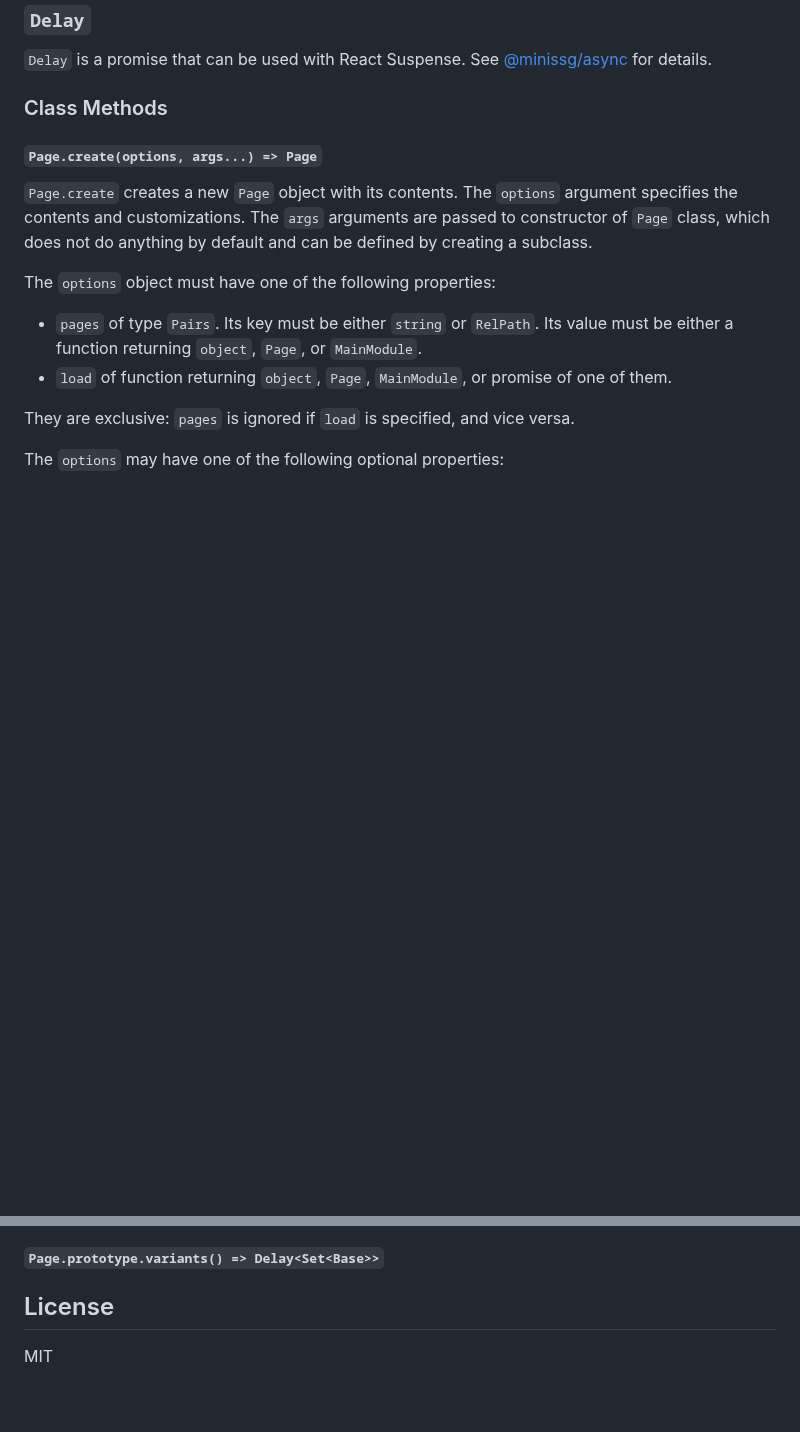
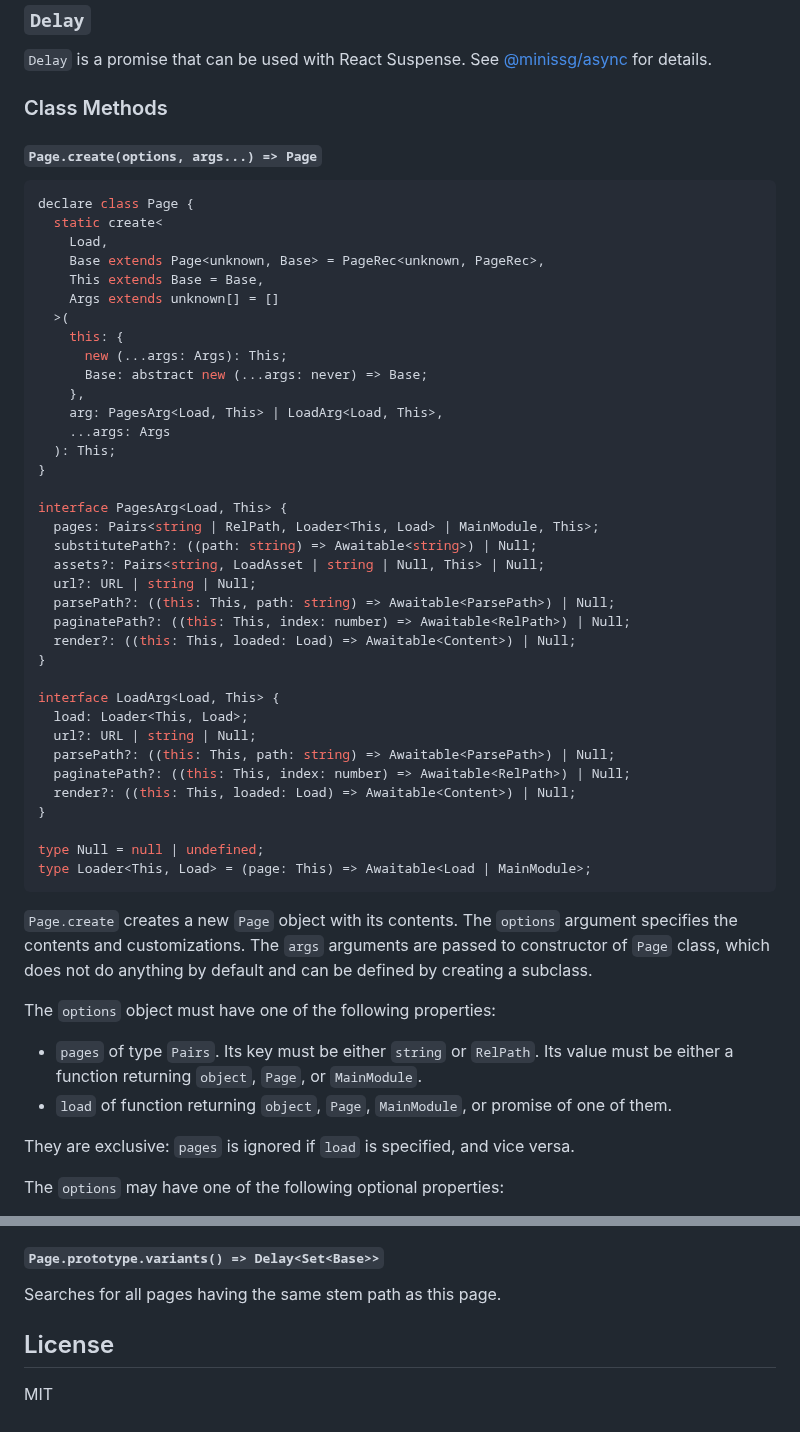
Before and after one commit to uenoB/minissg, a Markdown page: packages/page/README.md, 2 parts joined by grey strips. Rendered like a GitHub page; blank space fills up the shorter version.

````diff
--- a/packages/page/README.md
+++ b/packages/page/README.md
@@ -216,6 +273,45 @@ See [@minissg/async] for details.
 ### Class Methods
 
 #### `Page.create(options, args...) => Page`
+
+``` typescript
+declare class Page {
+  static create<
+    Load,
+    Base extends Page<unknown, Base> = PageRec<unknown, PageRec>,
+    This extends Base = Base,
+    Args extends unknown[] = []
+  >(
+    this: {
+      new (...args: Args): This;
+      Base: abstract new (...args: never) => Base;
+    },
+    arg: PagesArg<Load, This> | LoadArg<Load, This>,
+    ...args: Args
+  ): This;
+}
+
+interface PagesArg<Load, This> {
+  pages: Pairs<string | RelPath, Loader<This, Load> | MainModule, This>;
+  substitutePath?: ((path: string) => Awaitable<string>) | Null;
+  assets?: Pairs<string, LoadAsset | string | Null, This> | Null;
+  url?: URL | string | Null;
+  parsePath?: ((this: This, path: string) => Awaitable<ParsePath>) | Null;
+  paginatePath?: ((this: This, index: number) => Awaitable<RelPath>) | Null;
+  render?: ((this: This, loaded: Load) => Awaitable<Content>) | Null;
+}
+
+interface LoadArg<Load, This> {
+  load: Loader<This, Load>;
+  url?: URL | string | Null;
+  parsePath?: ((this: This, path: string) => Awaitable<ParsePath>) | Null;
+  paginatePath?: ((this: This, index: number) => Awaitable<RelPath>) | Null;
+  render?: ((this: This, loaded: Load) => Awaitable<Content>) | Null;
+}
+
+type Null = null | undefined;
+type Loader<This, Load> = (page: This) => Awaitable<Load | MainModule>;
+```
 
 `Page.create` creates a new `Page` object with its contents.
 The `options` argument specifies the contents and customizations.
@@ -318,4 +494,6 @@ creating a subclass of `Page`.
 #### `Page.prototype.variants() => Delay<Set<Base>>`
+
+Searches for all pages having the same stem path as this page.
 
 ## License
 
````
Also changed, not shown: other parts of packages/page/README.md (+148 -11 lines).
